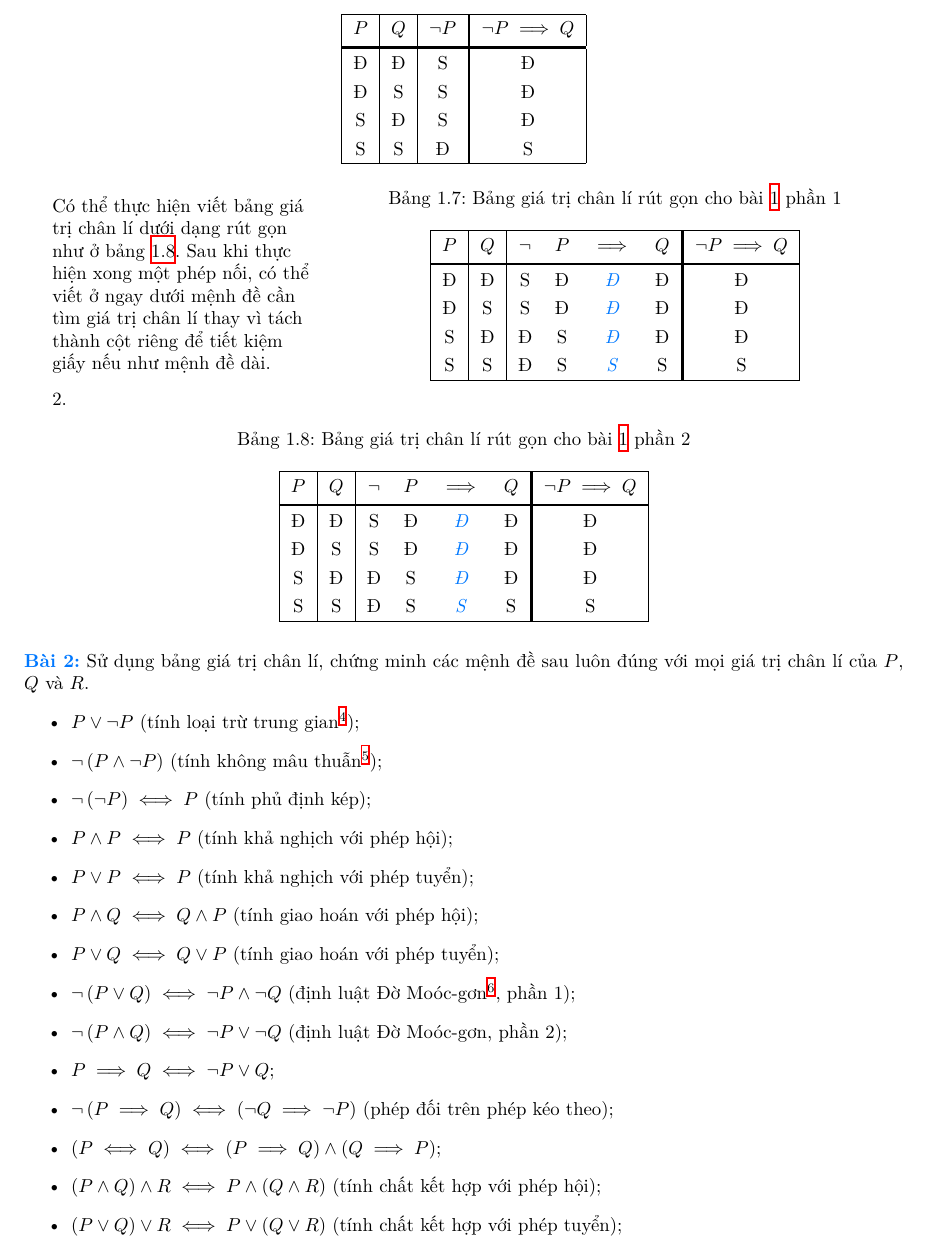
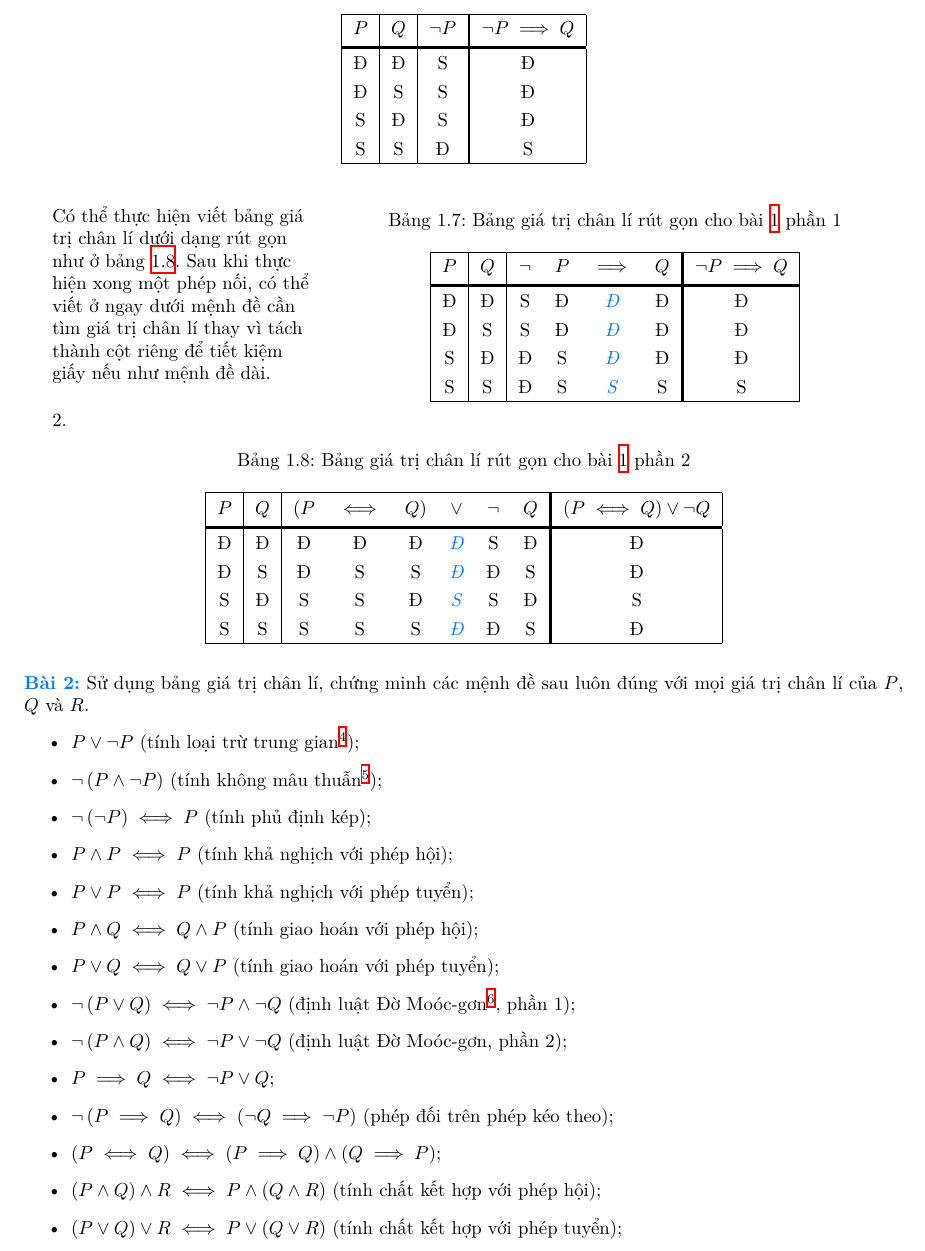
Before and after one commit to Piseratopo/-n-t-p-V-t-L-, a LaTeX book (main.tex, which reads chapter/toan_hoc_nen_tang/lo_gich/menh_de_phuc_hop.tex): part of page 9 of 12, cut so that both start at the same text. Compiled offline with XeLaTeX; a missing font is replaced by an installed copy or a similar font.

Commit message:
them dap an phan 2 bai 1 menh de phuc hop

```diff
--- a/chapter/toan_hoc_nen_tang/lo_gich/menh_de_phuc_hop.tex
+++ b/chapter/toan_hoc_nen_tang/lo_gich/menh_de_phuc_hop.tex
@@ -199,9 +199,10 @@ Với các phép ở trên cùng một mức, có thể quy ước xử lí theo
 \end{minipage}%
 \hfill
 \begin{minipage}[c]{0.68\linewidth}
+   \begin{table}[H]
       \centering
-   \captionof{table}{Bảng giá trị chân lí rút gọn cho bài
-   \ref{ex:ex:toan_hoc_nen_tang:lo_gich:menh_de_phuc_hop:vd_bang_gia_tri_chan_li}
+      \caption{Bảng giá trị chân lí rút gọn cho bài
+      \ref{ex:toan_hoc_nen_tang:lo_gich:menh_de_phuc_hop:vd_bang_gia_tri_chan_li}
       phần \arabic{subexercise}}
       \label{tab:toan_hoc_nen_tang:lo_gich:menh_de_phuc_hop:vd_bang_gia_tri_chan_li_1}
       \begin{tabular}{|c|c|cccc!{\vrule width 1.5pt}c|}
@@ -214,6 +215,7 @@ Với các phép ở trên cùng một mức, có thể quy ước xử lí theo
          S & S & Đ & S & \emphcolor{S} & S & S \\
          \hline
       \end{tabular}
+   \end{table}
 \end{minipage}
 }
 
@@ -222,20 +224,19 @@ Với các phép ở trên cùng một mức, có thể quy ước xử lí theo
 \begin{table}[H]
    \centering
    \captionof{table}{Bảng giá trị chân lí rút gọn cho bài
-   \ref{ex:ex:toan_hoc_nen_tang:lo_gich:menh_de_phuc_hop:vd_bang_gia_tri_chan_li}
+   \ref{ex:toan_hoc_nen_tang:lo_gich:menh_de_phuc_hop:vd_bang_gia_tri_chan_li}
    phần \arabic{subexercise}}
    \label{tab:toan_hoc_nen_tang:lo_gich:menh_de_phuc_hop:vd_bang_gia_tri_chan_li_1}
-   \begin{tabular}{|c|c|cccc!{\vrule width 1.5pt}c|}
+   \begin{tabular}{|c|c|cccccc!{\vrule width 1.5pt}c|}
       \hline
-      $P$ & $Q$ & $\neg$ & $P$ & $\implies$ & $Q$ & $\neg P \implies Q$ \\
+      $P$ & $Q$ & $(P$ & $\iff$ & $Q)$ & $\lor$ & $\neg$ & $Q$ & $(P \iff Q) \lor \neg Q$ \\
       \headerDivider
-      Đ & Đ & S & Đ & \emphcolor{Đ} & Đ & Đ \\
-      Đ & S & S & Đ & \emphcolor{Đ} & Đ & Đ \\
-      S & Đ & Đ & S & \emphcolor{Đ} & Đ & Đ \\
-      S & S & Đ & S & \emphcolor{S} & S & S \\
+      Đ & Đ & Đ & Đ & Đ & \emphcolor{Đ} & S & Đ & Đ \\
+      Đ & S & Đ & S & S & \emphcolor{Đ} & Đ & S & Đ \\
+      S & Đ & S & S & Đ & \emphcolor{S} & S & Đ & S \\
+      S & S & S & S & S & \emphcolor{Đ} & Đ & S & Đ \\
       \hline
    \end{tabular}
-
 \end{table}
 
 \exercise Sử dụng bảng giá trị chân lí, chứng minh các mệnh đề sau luôn đúng với mọi giá trị chân lí của $P$, $Q$ và $R$.
--- a/main.tex
+++ b/main.tex
@@ -65,7 +65,7 @@
    \noindent\textbf{\textcolor{colorEmphasisCyan}{Bài \arabic{exercise}:}}
    \IfNoValueTF{#1}
       {\label{ex:ex\arabic{exercise}}}
-      {\label{ex:#1}}
+      {\label{#1}}
 }
 
 % Xử lí số đếm lời giải
@@ -75,7 +75,7 @@
    \refstepcounter{solution}
    \IfNoValueTF{#1}
       {\noindent\textbf{Lời giải bài~\ref{ex:ex\arabic{exercise}}:}}
-      {\noindent\textbf{Lời giải bài~\ref{ex:#1}}:}
+      {\noindent\textbf{Lời giải bài~\ref{#1}}:}
    \IfNoValueTF{#1}
       {\label{sol\arabic{solution}}}
       {\label{sol-#1}}
```
Also changed, not shown: main.pdf, chapter/toan_hoc_nen_tang/lo_gich/menh_de_phuc_hop.tex (2 more changed lines). Lines whose indentation alone changed are shown as unchanged.
